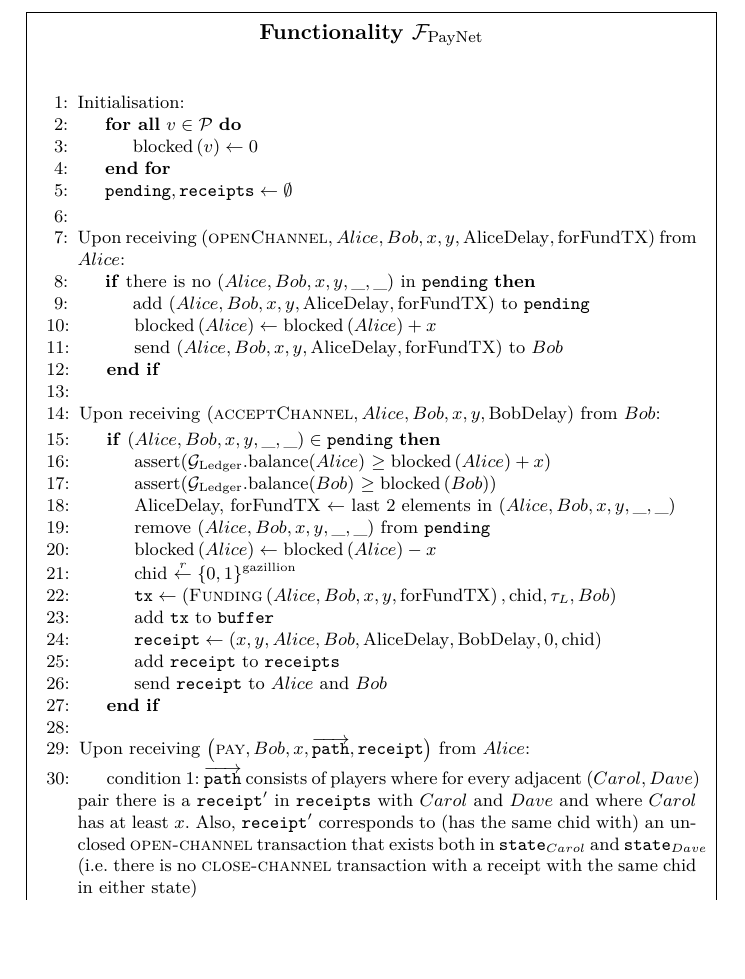
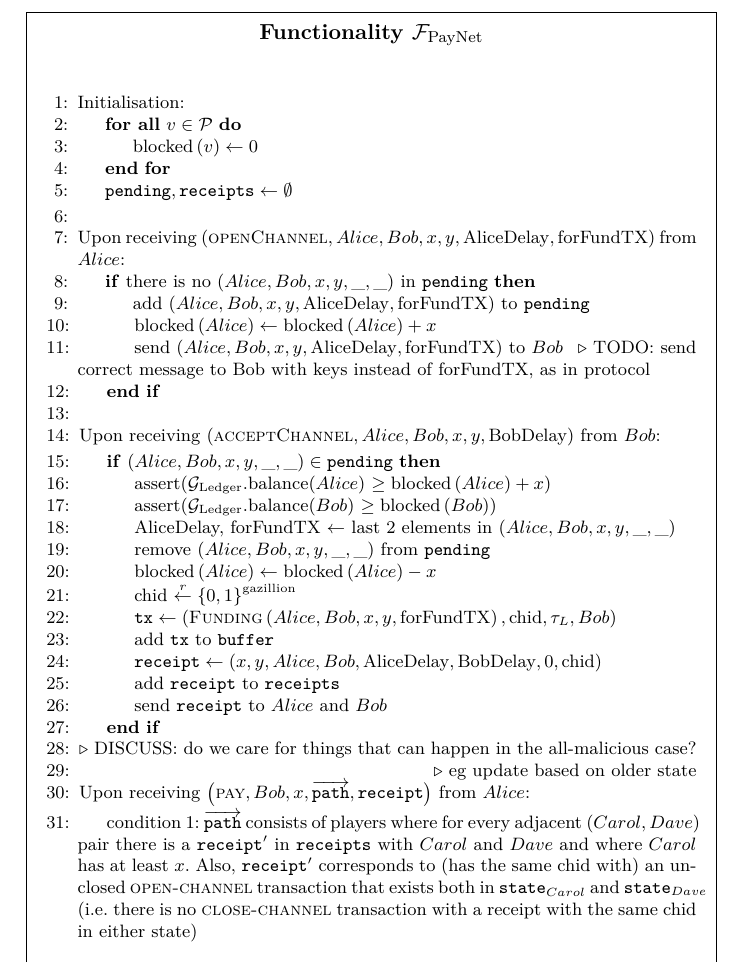
Before and after one commit to OrfeasLitos/PaymentChannels, a LaTeX paper (src/paymentChannels.tex, which reads src/payfunc.tex): part of page 23 of 25, cut so that both start at the same text, the shorter picture padded with empty space. Compiled offline with pdfLaTeX.

Commit message:
Add TODOs, DISCUSSes

```diff
--- a/src/payfunc.tex
+++ b/src/payfunc.tex
@@ -19,7 +19,8 @@
         \State $\mathrm{blocked}\left(Alice\right) \leftarrow
         \mathrm{blocked}\left(Alice\right) + x$
         \State send $\left(Alice, Bob, x, y, \mathrm{AliceDelay},
-        \mathrm{forFundTX}\right)$ to $Bob$
+        \mathrm{forFundTX}\right)$ to $Bob$ \Comment{TODO: send correct message
+        to Bob with keys instead of forFundTX, as in protocol}
       \EndIf
     \EndIndent
     \State
@@ -52,7 +53,9 @@
         %to $Bob$
       \EndIf
     \EndIndent
-    \State
+    \State \Comment{DISCUSS: do we care for things that can happen in the
+    all-malicious case?}
+    \State \Comment{eg update based on older state}
     \State Upon receiving $\left(\textsc{pay}, Bob, x,
     \overrightarrow{\mathtt{path}}, \mathtt{receipt}\right)$ from $Alice$:
     \Indent
```
